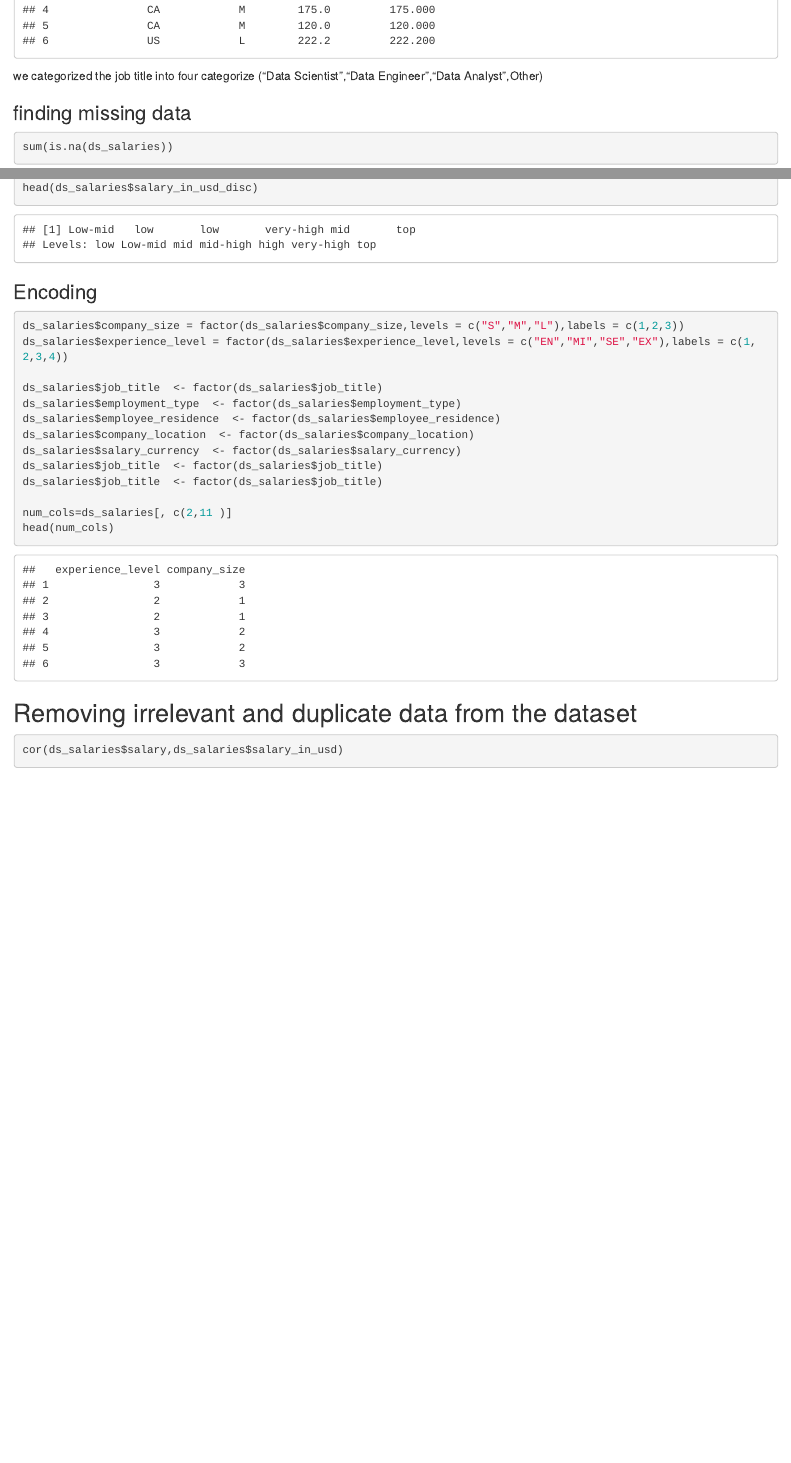
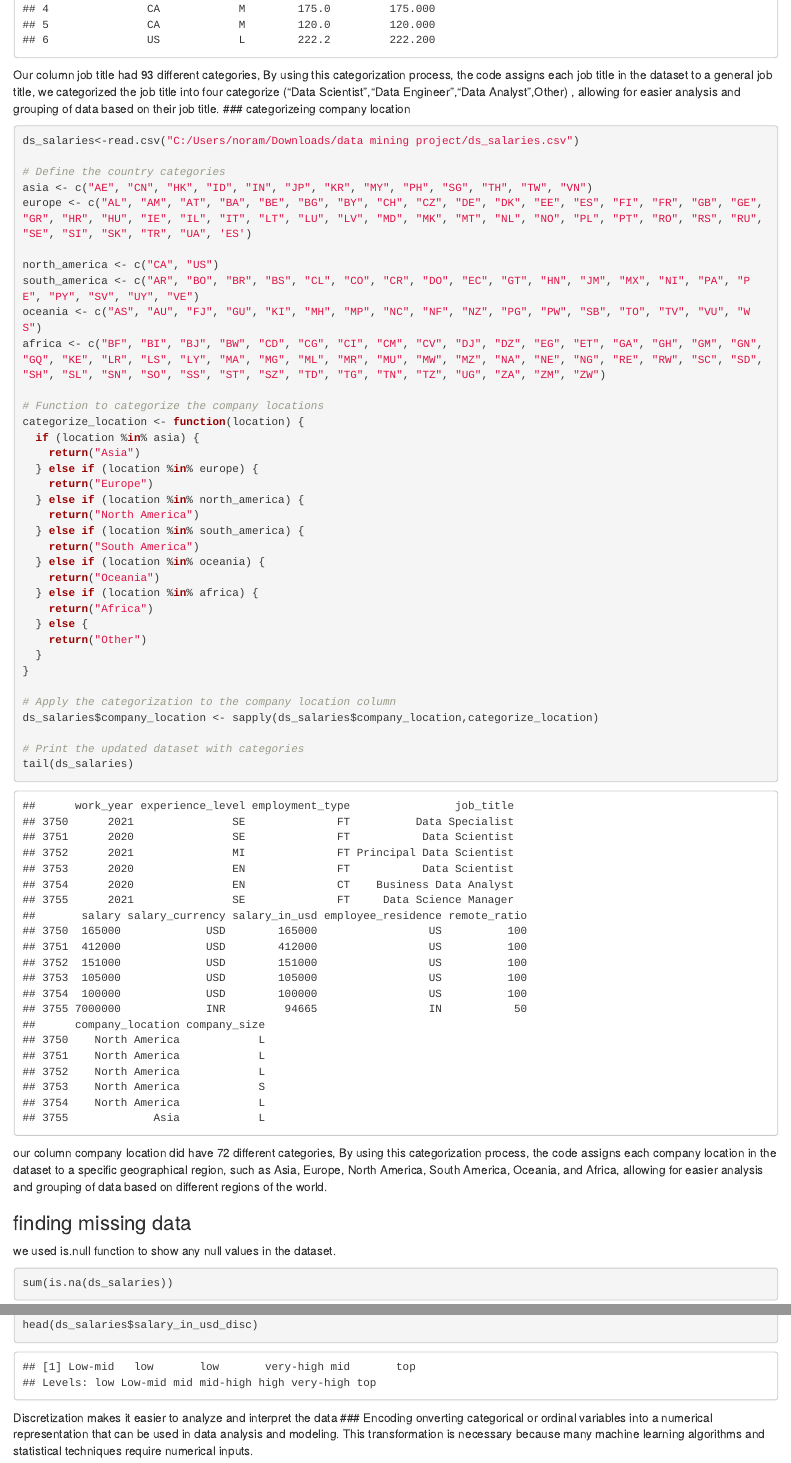
Before and after one commit to DeemAlshaye/Miningproject, an R Markdown document (notebook.Rmd): the page in a window 1100 px wide, from 12810 px down before the commit and from 12920 px down after it, so that both start at the same text, and a second part further down, joined at a grey line. Rendered offline with R 4.5, knitr and Pandoc, with nearby package versions; code that draws random numbers runs with fixed seeds of ours.

Commit message:
Update notebook.Rmd
update and add comments

````diff
--- a/notebook.Rmd
+++ b/notebook.Rmd
@@ -217,10 +219,49 @@ ds_salaries <- ds_salaries %>%
 head(ds_salaries)
 ```
 
-we categorized the job title into four categorize ("Data Scientist","Data Engineer","Data Analyst",Other)
+Our column job title had 93 different categories,  By using this categorization process, the code assigns each job title in the dataset to a general job title, we categorized the job title into four categorize ("Data Scientist","Data Engineer","Data Analyst",Other) , allowing for easier analysis and grouping of data based on their job title.
+### categorizeing company location
+```{r}
+ds_salaries<-read.csv("C:/Users/noram/Downloads/data mining project/ds_salaries.csv")
+
+# Define the country categories
+asia <- c("AE", "CN", "HK", "ID", "IN", "JP", "KR", "MY", "PH", "SG", "TH", "TW", "VN")
+europe <- c("AL", "AM", "AT", "BA", "BE", "BG", "BY", "CH", "CZ", "DE", "DK", "EE", "ES", "FI", "FR", "GB", "GE", "GR", "HR", "HU", "IE", "IL", "IT", "LT", "LU", "LV", "MD", "MK", "MT", "NL", "NO", "PL", "PT", "RO", "RS", "RU", "SE", "SI", "SK", "TR", "UA", 'ES')
+
+north_america <- c("CA", "US")
+south_america <- c("AR", "BO", "BR", "BS", "CL", "CO", "CR", "DO", "EC", "GT", "HN", "JM", "MX", "NI", "PA", "PE", "PY", "SV", "UY", "VE")
+oceania <- c("AS", "AU", "FJ", "GU", "KI", "MH", "MP", "NC", "NF", "NZ", "PG", "PW", "SB", "TO", "TV", "VU", "WS")
+africa <- c("BF", "BI", "BJ", "BW", "CD", "CG", "CI", "CM", "CV", "DJ", "DZ", "EG", "ET", "GA", "GH", "GM", "GN", "GQ", "KE", "LR", "LS", "LY", "MA", "MG", "ML", "MR", "MU", "MW", "MZ", "NA", "NE", "NG", "RE", "RW", "SC", "SD", "SH", "SL", "SN", "SO", "SS", "ST", "SZ", "TD", "TG", "TN", "TZ", "UG", "ZA", "ZM", "ZW")
+
+# Function to categorize the company locations
+categorize_location <- function(location) {
+  if (location %in% asia) {
+    return("Asia")
+  } else if (location %in% europe) {
+    return("Europe")
+  } else if (location %in% north_america) {
+    return("North America")
+  } else if (location %in% south_america) {
+    return("South America")
+  } else if (location %in% oceania) {
+    return("Oceania")
+  } else if (location %in% africa) {
+    return("Africa")
+  } else {
+    return("Other")
+  }
+}
+
+# Apply the categorization to the company location column
+ds_salaries$company_location <- sapply(ds_salaries$company_location,categorize_location)
+
+# Print the updated dataset with categories
+tail(ds_salaries)
+```
+our column company location did have 72 different categories,  By using this categorization process, the code assigns each company location in the dataset to a specific geographical region, such as Asia, Europe, North America, South America, Oceania, and Africa, allowing for easier analysis and grouping of data based on different regions of the world.
 
 ### finding missing data
-
+ we used is.null function to show any null values in the dataset.
 ```{r}
 sum(is.na(ds_salaries))
 ```
@@ -299,8 +341,9 @@ ds_salaries$salary_in_usd_disc <- cut(ds_salaries$salary_in_usd,
                              labels=c("low", "Low-mid", "mid", "mid-high", "high","very-high","top"))
 head(ds_salaries$salary_in_usd_disc)
 ```
-
+Discretization makes it easier to analyze and interpret the data
 ### Encoding
+onverting categorical or ordinal variables into a numerical representation that can be used in data analysis and modeling. This transformation is necessary because many machine learning algorithms and statistical techniques require numerical inputs.
 
 ```{r}
 ds_salaries$company_size = factor(ds_salaries$company_size,levels = c("S","M","L"),labels = c(1,2,3))
````
Also changed, not shown: notebook.Rmd (31 more changed lines).
